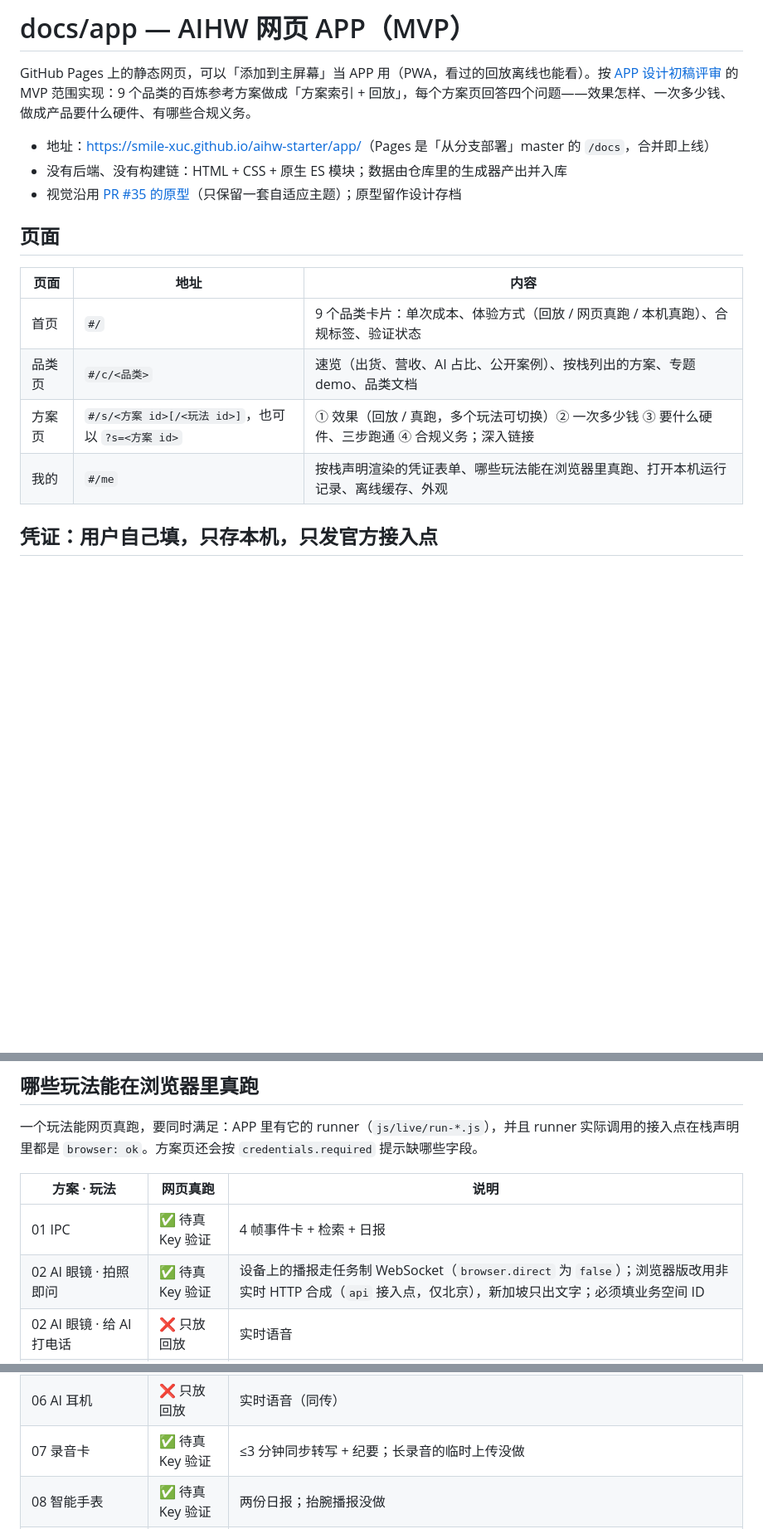
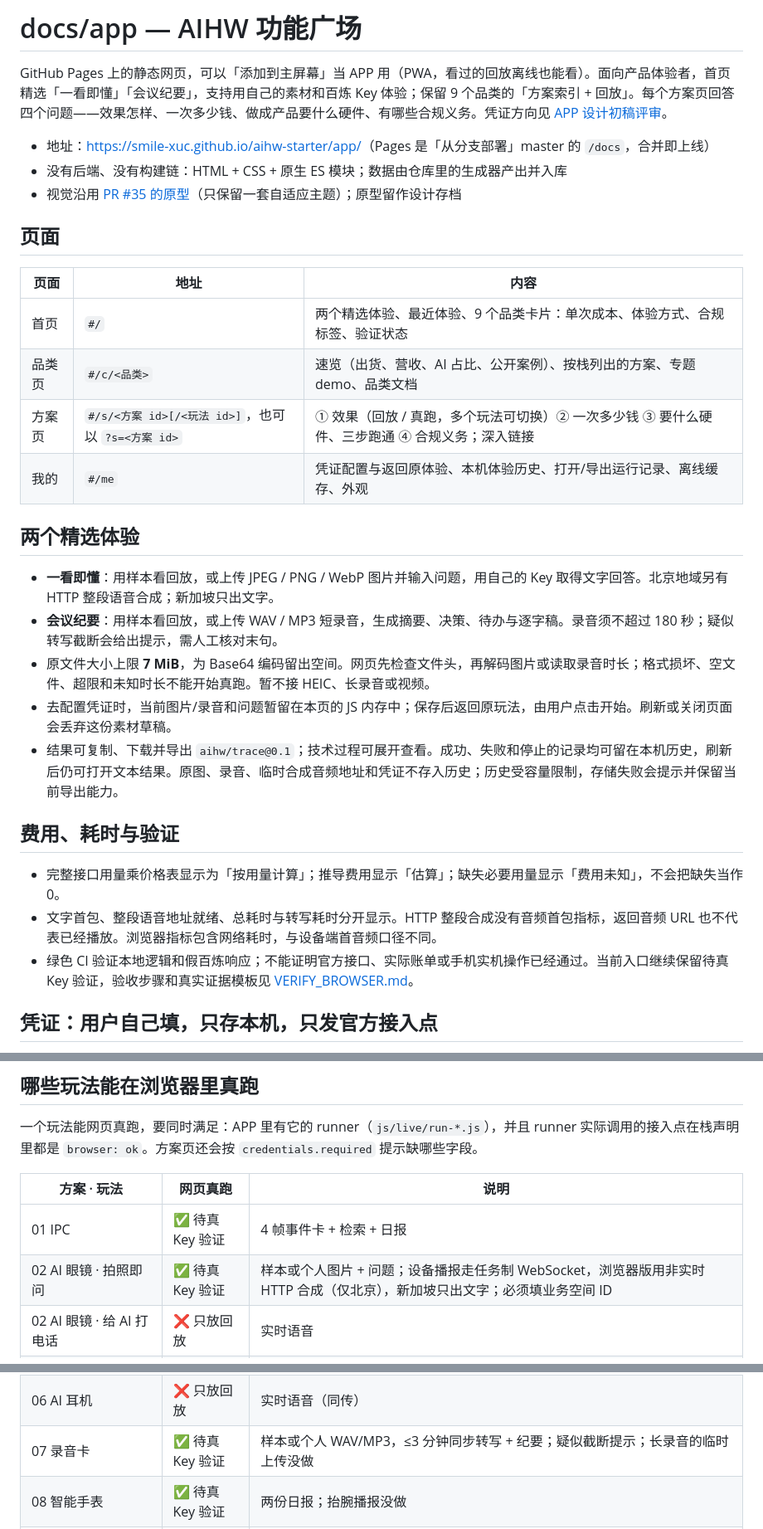
Before and after one commit to smile-xuc/aihw-starter, a Markdown page: docs/app/README.md, 3 parts joined by grey strips. Shown at 83% size. Drawn GitHub-style; blank space fills up the shorter version.

Commit message:
docs: describe focused experiences and pending browser verification

```diff
--- a/docs/app/README.md
+++ b/docs/app/README.md
@@ -1,6 +1,6 @@
-# docs/app — AIHW 网页 APP（MVP）
+# docs/app — AIHW 功能广场
 
-GitHub Pages 上的静态网页，可以「添加到主屏幕」当 APP 用（PWA，看过的回放离线也能看）。按 [APP 设计初稿评审](../designs/aihw-square/README.md#评审后的方向用户自填-key) 的 MVP 范围实现：9 个品类的百炼参考方案做成「方案索引 + 回放」，每个方案页回答四个问题——效果怎样、一次多少钱、做成产品要什么硬件、有哪些合规义务。
+GitHub Pages 上的静态网页，可以「添加到主屏幕」当 APP 用（PWA，看过的回放离线也能看）。面向产品体验者，首页精选「一看即懂」「会议纪要」，支持用自己的素材和百炼 Key 体验；保留 9 个品类的「方案索引 + 回放」。每个方案页回答四个问题——效果怎样、一次多少钱、做成产品要什么硬件、有哪些合规义务。凭证方向见 [APP 设计初稿评审](../designs/aihw-square/README.md#评审后的方向用户自填-key)。
 
 - 地址：<https://smile-xuc.github.io/aihw-starter/app/>（Pages 是「从分支部署」master 的 `/docs`，合并即上线）
 - 没有后端、没有构建链：HTML + CSS + 原生 ES 模块；数据由仓库里的生成器产出并入库
@@ -10,10 +10,24 @@ GitHub Pages 上的静态网页，可以「添加到主屏幕」当 APP 用（PW
 
 | 页面 | 地址 | 内容 |
 |---|---|---|
-| 首页 | `#/` | 9 个品类卡片：单次成本、体验方式（回放 / 网页真跑 / 本机真跑）、合规标签、验证状态 |
+| 首页 | `#/` | 两个精选体验、最近体验、9 个品类卡片：单次成本、体验方式、合规标签、验证状态 |
 | 品类页 | `#/c/<品类>` | 速览（出货、营收、AI 占比、公开案例）、按栈列出的方案、专题 demo、品类文档 |
 | 方案页 | `#/s/<方案 id>[/<玩法 id>]`，也可以 `?s=<方案 id>` | ① 效果（回放 / 真跑，多个玩法可切换）② 一次多少钱 ③ 要什么硬件、三步跑通 ④ 合规义务；深入链接 |
-| 我的 | `#/me` | 按栈声明渲染的凭证表单、哪些玩法能在浏览器里真跑、打开本机运行记录、离线缓存、外观 |
+| 我的 | `#/me` | 凭证配置与返回原体验、本机体验历史、打开/导出运行记录、离线缓存、外观 |
+
+## 两个精选体验
+
+- **一看即懂**：用样本看回放，或上传 JPEG / PNG / WebP 图片并输入问题，用自己的 Key 取得文字回答。北京地域另有 HTTP 整段语音合成；新加坡只出文字。
+- **会议纪要**：用样本看回放，或上传 WAV / MP3 短录音，生成摘要、决策、待办与逐字稿。录音须不超过 180 秒；疑似转写截断会给出提示，需人工核对末句。
+- 原文件大小上限 **7 MiB**，为 Base64 编码留出空间。网页先检查文件头，再解码图片或读取录音时长；格式损坏、空文件、超限和未知时长不能开始真跑。暂不接 HEIC、长录音或视频。
+- 去配置凭证时，当前图片/录音和问题暂留在本页的 JS 内存中；保存后返回原玩法，由用户点击开始。刷新或关闭页面会丢弃这份素材草稿。
+- 结果可复制、下载并导出 `aihw/trace@0.1`；技术过程可展开查看。成功、失败和停止的记录均可留在本机历史，刷新后仍可打开文本结果。原图、录音、临时合成音频地址和凭证不存入历史；历史受容量限制，存储失败会提示并保留当前导出能力。
+
+## 费用、耗时与验证
+
+- 完整接口用量乘价格表显示为「按用量计算」；推导费用显示「估算」；缺失必要用量显示「费用未知」，不会把缺失当作 0。
+- 文字首包、整段语音地址就绪、总耗时与转写耗时分开显示。HTTP 整段合成没有音频首包指标，返回音频 URL 也不代表已经播放。浏览器指标包含网络耗时，与设备端首音频口径不同。
+- 绿色 CI 验证本地逻辑和假百炼响应；不能证明官方接口、实际账单或手机实机操作已经通过。当前入口继续保留待真 Key 验证，验收步骤和真实证据模板见 [VERIFY_BROWSER.md](VERIFY_BROWSER.md)。
 
 ## 凭证：用户自己填，只存本机，只发官方接入点
 
@@ -32,14 +46,14 @@ GitHub Pages 上的静态网页，可以「添加到主屏幕」当 APP 用（PW
 | 方案 · 玩法 | 网页真跑 | 说明 |
 |---|---|---|
 | 01 IPC | ✅ 待真 Key 验证 | 4 帧事件卡 + 检索 + 日报 |
-| 02 AI 眼镜 · 拍照即问 | ✅ 待真 Key 验证 | 设备上的播报走任务制 WebSocket（`browser.direct` 为 `false`）；浏览器版改用非实时 HTTP 合成（`api` 接入点，仅北京），新加坡只出文字；必须填业务空间 ID |
+| 02 AI 眼镜 · 拍照即问 | ✅ 待真 Key 验证 | 样本或个人图片 + 问题；设备播报走任务制 WebSocket，浏览器版用非实时 HTTP 合成（仅北京），新加坡只出文字；必须填业务空间 ID |
 | 02 AI 眼镜 · 给 AI 打电话 | ❌ 只放回放 | 实时语音 |
 | 03 AI 玩具 | ❌ 只放回放 | 实时语音 |
 | 04 Agent 硬件 · 端侧 + 云端编排 | ✅ 待真 Key 验证 | 端侧规则 + 语音转写 + 多轮工具编排 |
 | 04 Agent 硬件 · 断网降级 | — | 不调用云端，回放就是完整过程 |
 | 05 桌宠 | ❌ 只放回放 | 实时语音 |
 | 06 AI 耳机 | ❌ 只放回放 | 实时语音（同传） |
-| 07 录音卡 | ✅ 待真 Key 验证 | ≤3 分钟同步转写 + 纪要；长录音的临时上传没做 |
+| 07 录音卡 | ✅ 待真 Key 验证 | 样本或个人 WAV/MP3，≤3 分钟同步转写 + 纪要；疑似截断提示；长录音的临时上传没做 |
 | 08 智能手表 | ✅ 待真 Key 验证 | 两份日报；抬腕播报没做 |
 | 09 具身智能 | ✅ 待真 Key 验证 | 本地安全门 + 看图多轮技能调用 |
 
```
Also changed, not shown: other parts of docs/app/README.md (+10 -4 lines), CHANGELOG.md (+2 -0 lines), docs/app/VERIFY_BROWSER.md (added, +53 -0 lines).
